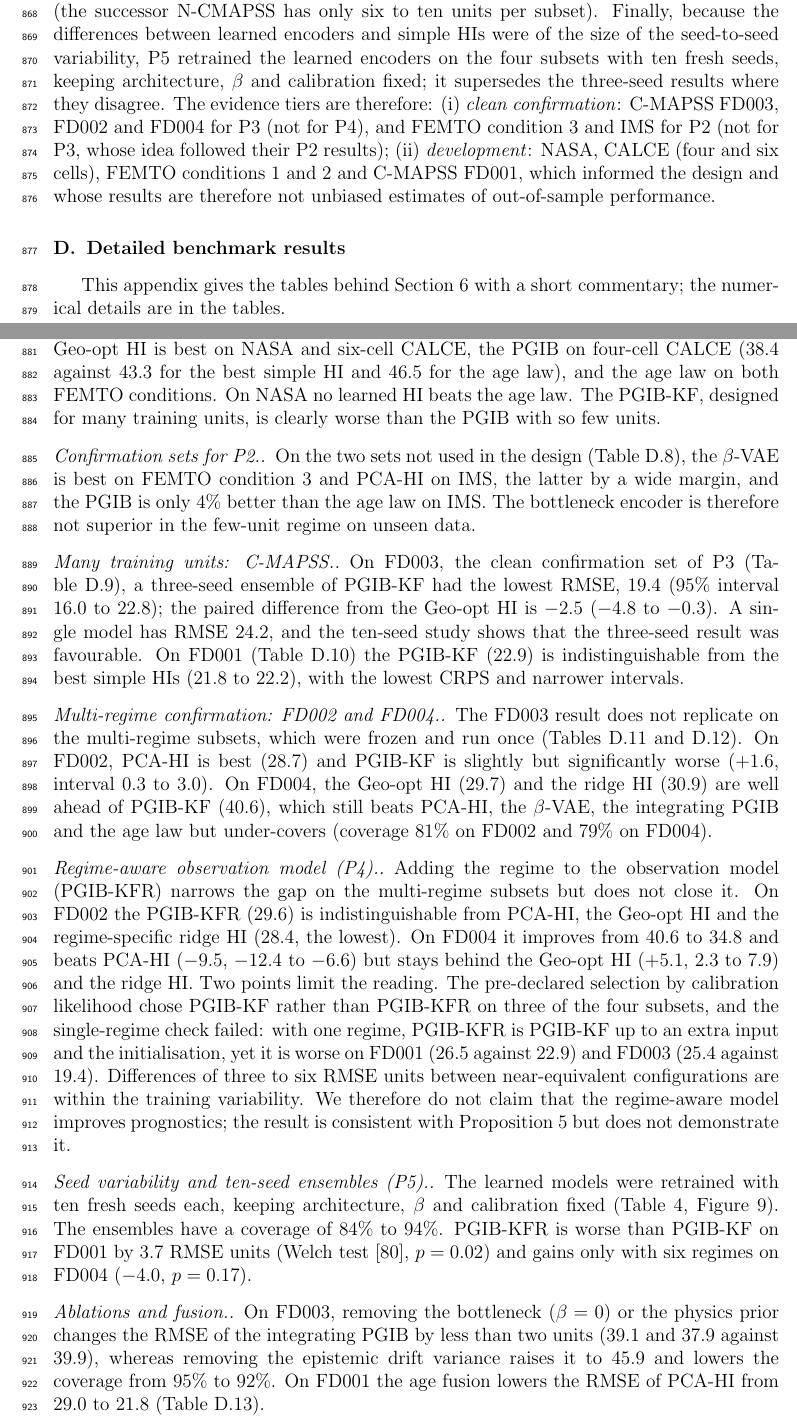
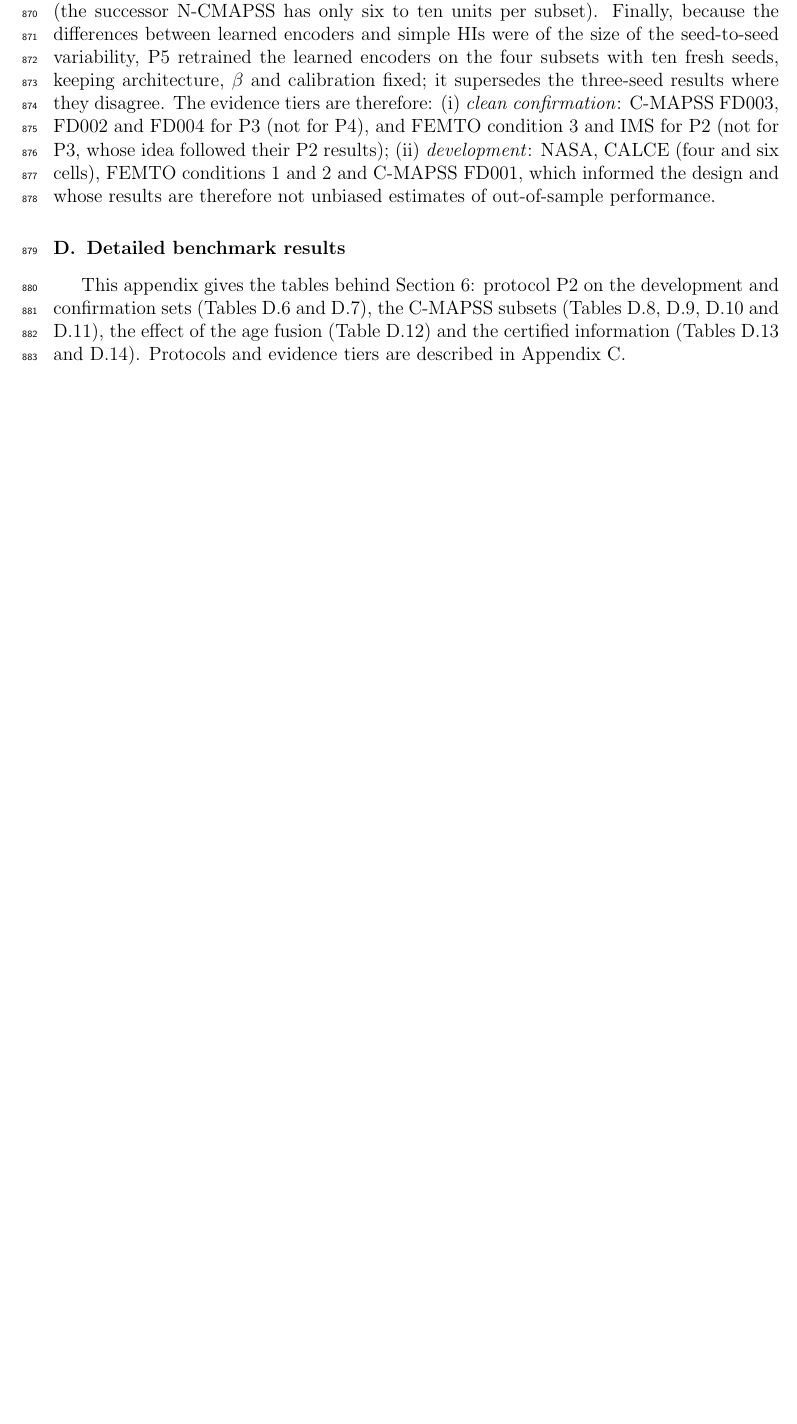
Before and after one commit to HuyHoangLe0201/information-budget-health-indicator-rul, a LaTeX paper (main.tex): two parts of pages 29 and 30 of 46 before the commit and part of page 29 of 45 after it, the two joined at a grey line, cut so that both start at the same text, the shorter picture padded with empty space. The pictures show the PDF file main.pdf that the author committed with the source.

Commit message:
Appendix D: keep the tables, remove the commentary
Co-Authored-By: Claude Sonnet 5.5 <noreply@anthropic.com>

```diff
--- a/main.tex
+++ b/main.tex
@@ -600,30 +600,7 @@ Evaluation is leave-one-unit-out: each unit in turn is held out, the remaining u
 
 \section{Detailed benchmark results}
 \label{app:results}
-This appendix gives the tables behind Section~\ref{sec:empirical} with a short commentary; the numerical details are in the tables.
-
-\paragraph{Few training units, development sets.} No method is best everywhere (Table~\ref{tab:dev}). The Geo-opt HI is best on NASA and six-cell CALCE, the PGIB on four-cell CALCE ($38.4$ against $43.3$ for the best simple HI and $46.5$ for the age law), and the age law on both FEMTO conditions. On NASA no learned HI beats the age law. The PGIB-KF, designed for many training units, is clearly worse than the PGIB with so few units.
-
-\paragraph{Confirmation sets for P2.} On the two sets not used in the design (Table~\ref{tab:conf}), the $\beta$-VAE is best on FEMTO condition 3 and PCA-HI on IMS, the latter by a wide margin, and the PGIB is only $4\%$ better than the age law on IMS. The bottleneck encoder is therefore not superior in the few-unit regime on unseen data.
-
-\paragraph{Many training units: C-MAPSS.} On FD003, the clean confirmation set of P3 (Table~\ref{tab:fd003}), a three-seed ensemble of PGIB-KF had the lowest RMSE, $19.4$ ($95\%$ interval $16.0$ to $22.8$); the paired difference from the Geo-opt HI is $-2.5$ ($-4.8$ to $-0.3$). A single model has RMSE $24.2$, and the ten-seed study shows that the three-seed result was favourable. On FD001 (Table~\ref{tab:fd001}) the PGIB-KF ($22.9$) is indistinguishable from the best simple HIs ($21.8$ to $22.2$), with the lowest CRPS and narrower intervals.
-
-\paragraph{Multi-regime confirmation: FD002 and FD004.} The FD003 result does not replicate on the multi-regime subsets, which were frozen and run once (Tables~\ref{tab:fd002} and \ref{tab:fd004}). On FD002, PCA-HI is best ($28.7$) and PGIB-KF is slightly but significantly worse ($+1.6$, interval $0.3$ to $3.0$). On FD004, the Geo-opt HI ($29.7$) and the ridge HI ($30.9$) are well ahead of PGIB-KF ($40.6$), which still beats PCA-HI, the $\beta$-VAE, the integrating PGIB and the age law but under-covers (coverage $81\%$ on FD002 and $79\%$ on FD004).
-
-\paragraph{Regime-aware observation model (P4).} Adding the regime to the observation model (PGIB-KFR) narrows the gap on the multi-regime subsets but does not close it. On FD002 the PGIB-KFR ($29.6$) is indistinguishable from PCA-HI, the Geo-opt HI and the regime-specific ridge HI ($28.4$, the lowest). On FD004 it improves from $40.6$ to $34.8$ and beats PCA-HI ($-9.5$, $-12.4$ to $-6.6$) but stays behind the Geo-opt HI ($+5.1$, $2.3$ to $7.9$) and the ridge HI. Two points limit the reading. The pre-declared selection by calibration likelihood chose PGIB-KF rather than PGIB-KFR on three of the four subsets, and the single-regime check failed: with one regime, PGIB-KFR is PGIB-KF up to an extra input and the initialisation, yet it is worse on FD001 ($26.5$ against $22.9$) and FD003 ($25.4$ against $19.4$). Differences of three to six RMSE units between near-equivalent configurations are within the training variability. We therefore do not claim that the regime-aware model improves prognostics; the result is consistent with Proposition~\ref{prop:regime} but does not demonstrate it.
-
-\paragraph{Seed variability and ten-seed ensembles (P5).} The learned models were retrained with ten fresh seeds each, keeping architecture, $\beta$ and calibration fixed (Table~\ref{tab:var10}, Figure~\ref{fig:cmapss}). The ensembles have a coverage of $84\%$ to $94\%$. PGIB-KFR is worse than PGIB-KF on FD001 by $3.7$ RMSE units (Welch test \cite{welch1947}, $p=0.02$) and gains only with six regimes on FD004 ($-4.0$, $p=0.17$).
-
-\paragraph{Ablations and fusion.} On FD003, removing the bottleneck ($\beta=0$) or the physics prior changes the RMSE of the integrating PGIB by less than two units ($39.1$ and $37.9$ against $39.9$), whereas removing the epistemic drift variance raises it to $45.9$ and lowers the coverage from $95\%$ to $92\%$. On FD001 the age fusion lowers the RMSE of PCA-HI from $29.0$ to $21.8$ (Table~\ref{tab:fusion}).
-
-\paragraph{Information certificates.} The certified information (Table~\ref{tab:cert2}) is vacuous for NASA, the three FEMTO conditions and, except for PCA-HI, IMS. It is positive only on CALCE, where it is $0.60$ nats for the PGIB against $0.41$ for the age law with four cells, and $0.35$ against $0.31$ with six cells. To separate the information of the HI from that of the age (Section~\ref{sec:limits}), Proposition~\ref{prop:age} gives $I(T_t;H_{1:t}\mid t)\ge\bar h(T_t\mid t)-\tfrac12\ln(2\pi e\,\mathrm{MSE})$, where $\bar h(T_t\mid t)$ is the mean entropy of the RUL given the age. We evaluated it under a log-normal lifetime model fitted to all lifetimes of each data set (Table~\ref{tab:certage}). The age-only predictor cannot exceed the entropy-power bound of the true age-conditional law, so its value must not be positive; it is positive on CALCE (four and six cells) and on FEMTO conditions 1 and 2, because a log-normal law fitted to three to seven lifetimes overestimates $h(T_t\mid t)$. The model-based age-conditional certificate therefore fails this negative control and is not used to claim that any HI adds information to the age.
-
-\begin{table}
-\caption{Age-conditional certificate (nats) under a fitted log-normal lifetime model; $\bar h(T\mid t)$: mean conditional entropy. A positive value for the age-only predictor shows that the model overestimates $h(T\mid t)$.}
-\centering\small
-\input{results/tab_cert_age}
-\label{tab:certage}
-\end{table}
+This appendix gives the tables behind Section~\ref{sec:empirical}: protocol P2 on the development and confirmation sets (Tables~\ref{tab:dev} and \ref{tab:conf}), the C-MAPSS subsets (Tables~\ref{tab:fd003}, \ref{tab:fd001}, \ref{tab:fd002} and \ref{tab:fd004}), the effect of the age fusion (Table~\ref{tab:fusion}) and the certified information (Tables~\ref{tab:cert2} and \ref{tab:certage}). Protocols and evidence tiers are described in Appendix~\ref{app:data}.
 
 \begin{table}
 \caption{Protocol P2, development sets. RMSE, MAE and CRPS in cycles (batteries) or $10$~s snapshots (bearings); mean $\pm$ standard deviation over seeds; bold: lowest RMSE.}
```
Also changed, not shown: refs/VERIFICATION.md (+0 -1 lines), refs/bib.tex (+1 -2 lines), main.pdf, main.tex (11 more changed lines).
